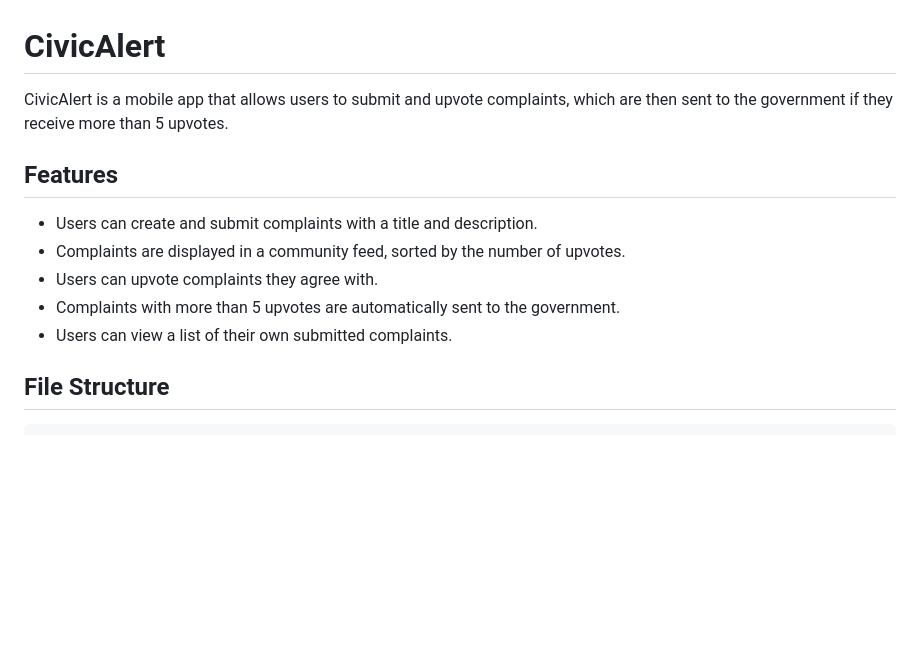
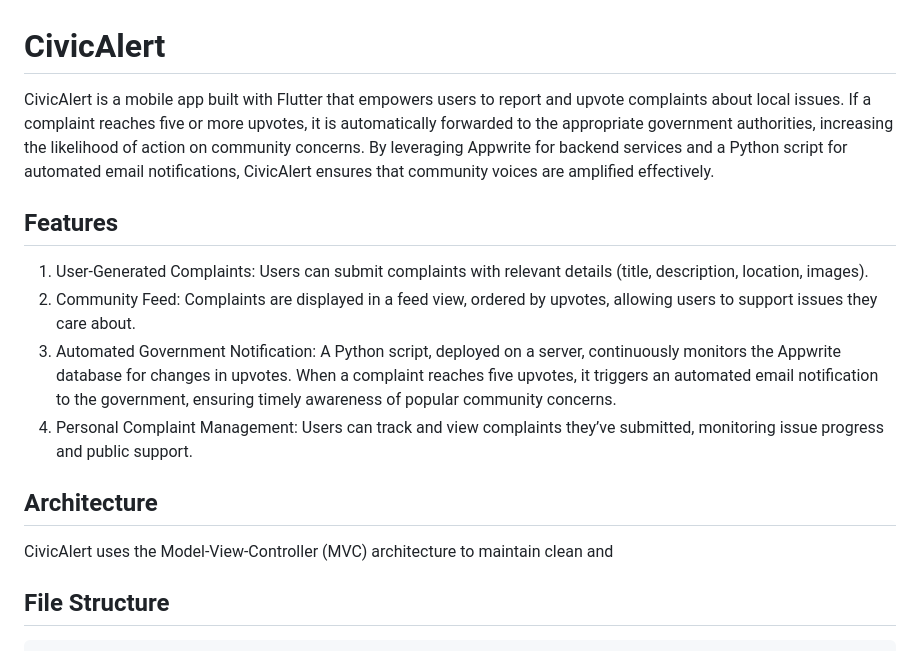
Before and after one commit to chaitanyak175/CivicAlert, a Markdown page: README.md, the part around the change. GitHub-like rendering; blank space fills up the shorter version.

```diff
--- a/README.md
+++ b/README.md
@@ -1,14 +1,17 @@
 # CivicAlert
 
-CivicAlert is a mobile app that allows users to submit and upvote complaints, which are then sent to the government if they receive more than 5 upvotes.
+CivicAlert is a mobile app built with Flutter that empowers users to report and upvote complaints about local issues. If a complaint reaches five or more upvotes, it is automatically forwarded to the appropriate government authorities, increasing the likelihood of action on community concerns. By leveraging Appwrite for backend services and a Python script for automated email notifications, CivicAlert ensures that community voices are amplified effectively.
 
 ## Features
 
-- Users can create and submit complaints with a title and description.
-- Complaints are displayed in a community feed, sorted by the number of upvotes.
-- Users can upvote complaints they agree with.
-- Complaints with more than 5 upvotes are automatically sent to the government.
-- Users can view a list of their own submitted complaints.
+1. User-Generated Complaints: Users can submit complaints with relevant details (title, description, location, images).
+2. Community Feed: Complaints are displayed in a feed view, ordered by upvotes, allowing users to support issues they care about.
+3. Automated Government Notification: A Python script, deployed on a server, continuously monitors the Appwrite database for changes in upvotes. When a complaint reaches five upvotes, it triggers an automated email notification to the government, ensuring timely awareness of popular community concerns.
+4. Personal Complaint Management: Users can track and view complaints they’ve submitted, monitoring issue progress and public support.
+
+## Architecture
+
+CivicAlert uses the Model-View-Controller (MVC) architecture to maintain clean and
 
 ## File Structure
 
```
